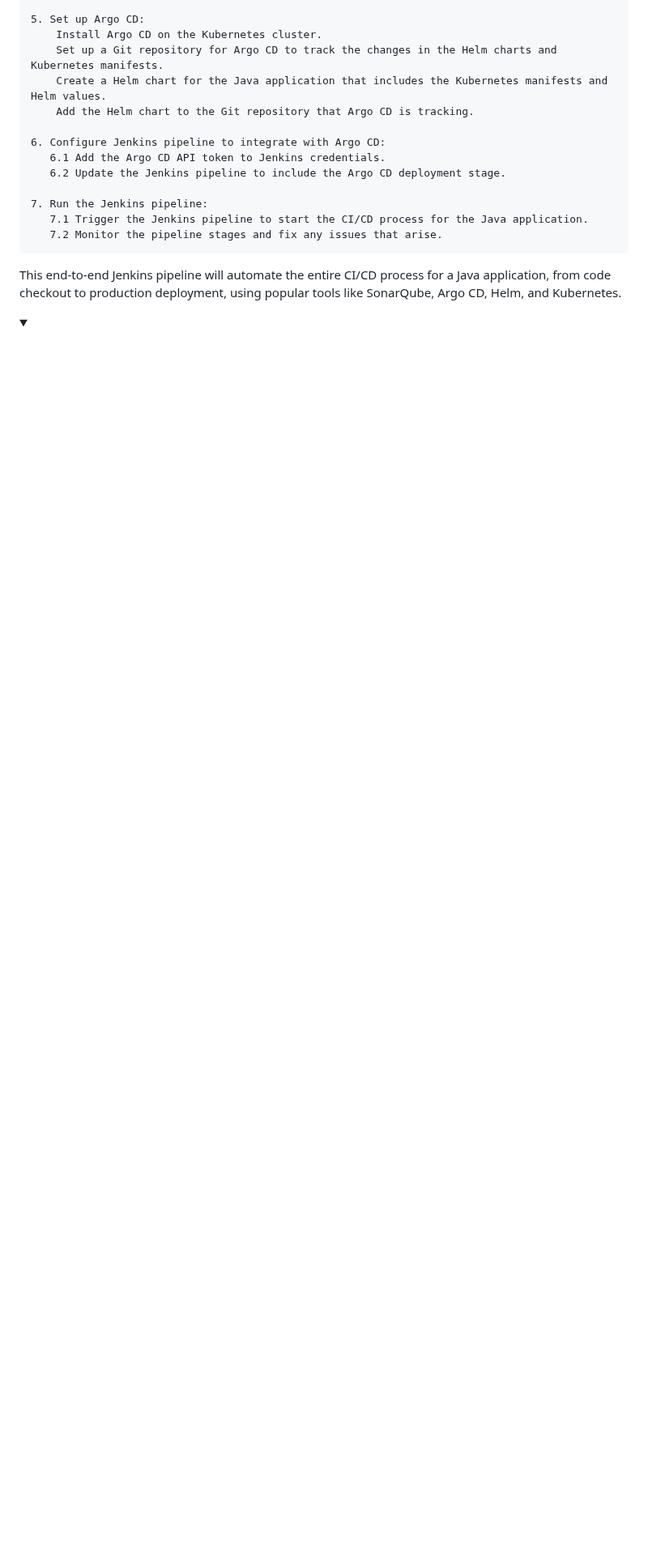
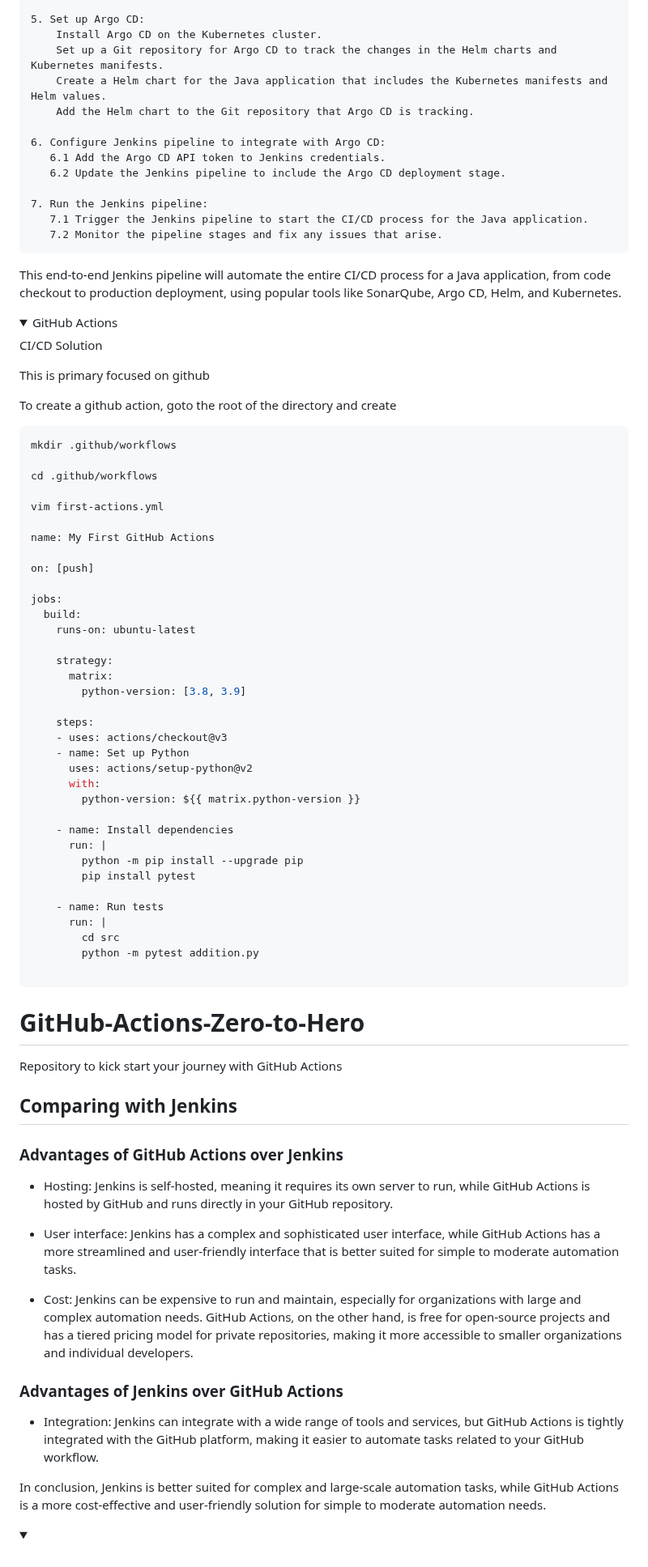
Before and after one commit to scorcism/DevOps, a Markdown page: docs/README.md, the part around the change. Shown at 81% size. Rendered like a GitHub page; folded sections open; blank space fills up the shorter version.

Commit message:
GitHub Actions

````diff
--- a/docs/README.md
+++ b/docs/README.md
@@ -764,5 +764,75 @@ This end-to-end Jenkins pipeline will automate the entire CI/CD process for a Ja
 
 
 <details>
+<summary>GitHub Actions</summary>
+
+CI/CD Solution
+
+This is primary focused on github
+
+To create a github action, goto the root of the directory and create
+```bash
+mkdir .github/workflows
+
+cd .github/workflows
+
+vim first-actions.yml
+
+name: My First GitHub Actions
+
+on: [push]
+
+jobs:
+  build:
+    runs-on: ubuntu-latest
+
+    strategy:
+      matrix:
+        python-version: [3.8, 3.9]
+
+    steps:
+    - uses: actions/checkout@v3
+    - name: Set up Python
+      uses: actions/setup-python@v2
+      with:
+        python-version: ${{ matrix.python-version }}
+
+    - name: Install dependencies
+      run: |
+        python -m pip install --upgrade pip
+        pip install pytest
+
+    - name: Run tests
+      run: |
+        cd src
+        python -m pytest addition.py
+
+```
+
+# GitHub-Actions-Zero-to-Hero
+Repository to kick start your journey with GitHub Actions
+
+## Comparing with Jenkins
+
+### Advantages of GitHub Actions over Jenkins
+
+- Hosting: Jenkins is self-hosted, meaning it requires its own server to run, while GitHub Actions is hosted by GitHub and runs directly in your GitHub repository.
+
+- User interface: Jenkins has a complex and sophisticated user interface, while GitHub Actions has a more streamlined and user-friendly interface that is better suited for simple to moderate automation tasks.
+
+- Cost: Jenkins can be expensive to run and maintain, especially for organizations with large and complex automation needs. GitHub Actions, on the other hand, is free for open-source projects and has a tiered pricing model for private repositories, making it more accessible to smaller organizations and individual developers.
+
+### Advantages of Jenkins over GitHub Actions
+
+- Integration: Jenkins can integrate with a wide range of tools and services, but GitHub Actions is tightly integrated with the GitHub platform, making it easier to automate tasks related to your GitHub workflow.
+
+In conclusion, Jenkins is better suited for complex and large-scale automation tasks, while GitHub Actions is a more cost-effective and user-friendly solution for simple to moderate automation needs.
+
+
+
+</details>
+
+
+<details>
 <summary></summary>
 </details>
````
